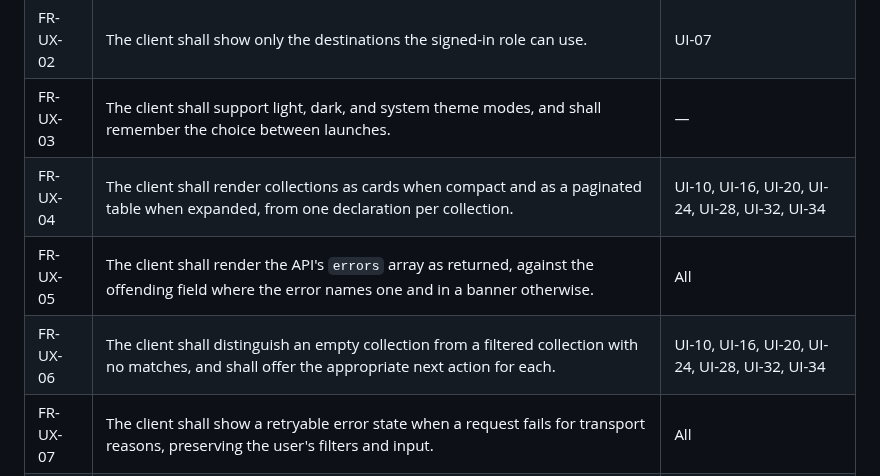
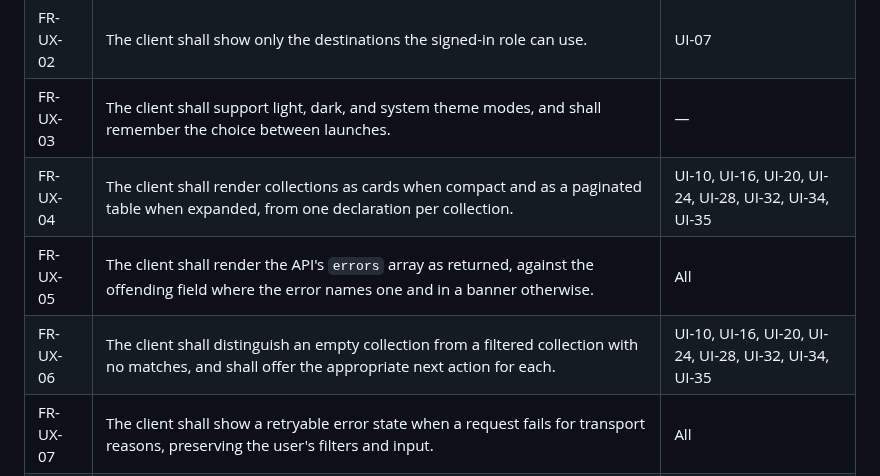
Before and after one commit to artur-rios/heimdall-ui, a Markdown page: docs/requirements/System Requirements Document.md, the part around the change. GitHub-like rendering.

```diff
--- a/docs/requirements/System Requirements Document.md
+++ b/docs/requirements/System Requirements Document.md
@@ -144,9 +144,9 @@ describes the flows that satisfy these requirements; the
 | FR-UX-01 | The client shall present navigation appropriate to the window's breakpoint: a bottom bar when compact, a rail when medium, and an extended rail when expanded. | UI-07 |
 | FR-UX-02 | The client shall show only the destinations the signed-in role can use. | UI-07 |
 | FR-UX-03 | The client shall support light, dark, and system theme modes, and shall remember the choice between launches. | — |
-| FR-UX-04 | The client shall render collections as cards when compact and as a paginated table when expanded, from one declaration per collection. | UI-10, UI-16, UI-20, UI-24, UI-28, UI-32, UI-34 |
+| FR-UX-04 | The client shall render collections as cards when compact and as a paginated table when expanded, from one declaration per collection. | UI-10, UI-16, UI-20, UI-24, UI-28, UI-32, UI-34, UI-35 |
 | FR-UX-05 | The client shall render the API's `errors` array as returned, against the offending field where the error names one and in a banner otherwise. | All |
-| FR-UX-06 | The client shall distinguish an empty collection from a filtered collection with no matches, and shall offer the appropriate next action for each. | UI-10, UI-16, UI-20, UI-24, UI-28, UI-32, UI-34 |
+| FR-UX-06 | The client shall distinguish an empty collection from a filtered collection with no matches, and shall offer the appropriate next action for each. | UI-10, UI-16, UI-20, UI-24, UI-28, UI-32, UI-34, UI-35 |
 | FR-UX-07 | The client shall show a retryable error state when a request fails for transport reasons, preserving the user's filters and input. | All |
 | FR-UX-08 | The client shall address every screen by a URL, so that a link opens the screen directly on the web target. | UI-07 |
 | FR-UX-09 | A `429` shows the API's message. When the response carries `Retry-After`, it adds "Try again in N seconds." | UI-01, UI-02, UI-03, UI-04, UI-05, UI-06, UI-09, UI-30 |
```
Also changed, not shown: docs/requirements/Use Case Specification Document.md (+3 -2 lines).
